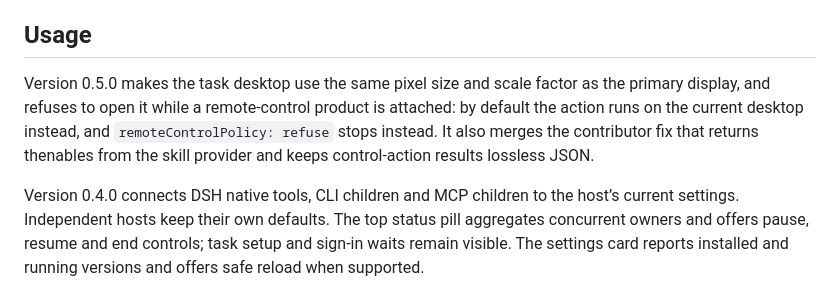
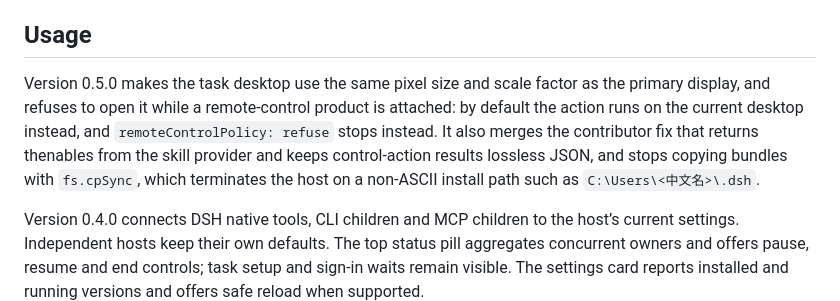
Before and after one commit to JeremyWangCY/win-pilot, a Markdown page: README.md, the part around the change. Drawn GitHub-style.

Commit message:
docs: describe the localized-path copy fix in the 0.5.0 notes

```diff
--- a/README.md
+++ b/README.md
@@ -126,7 +126,7 @@ When a sandbox reaps children after every command, configure `win-pilot mcp` in
 
 ## Usage
 
-Version 0.5.0 makes the task desktop use the same pixel size and scale factor as the primary display, and refuses to open it while a remote-control product is attached: by default the action runs on the current desktop instead, and `remoteControlPolicy: refuse` stops instead. It also merges the contributor fix that returns thenables from the skill provider and keeps control-action results lossless JSON.
+Version 0.5.0 makes the task desktop use the same pixel size and scale factor as the primary display, and refuses to open it while a remote-control product is attached: by default the action runs on the current desktop instead, and `remoteControlPolicy: refuse` stops instead. It also merges the contributor fix that returns thenables from the skill provider and keeps control-action results lossless JSON, and stops copying bundles with `fs.cpSync`, which terminates the host on a non-ASCII install path such as `C:\Users\<中文名>\.dsh`.
 
 Version 0.4.0 connects DSH native tools, CLI children and MCP children to the host’s current settings. Independent hosts keep their own defaults. The top status pill aggregates concurrent owners and offers pause, resume and end controls; task setup and sign-in waits remain visible. The settings card reports installed and running versions and offers safe reload when supported.
 
```
Also changed, not shown: README.zh.md (+1 -1 lines).
